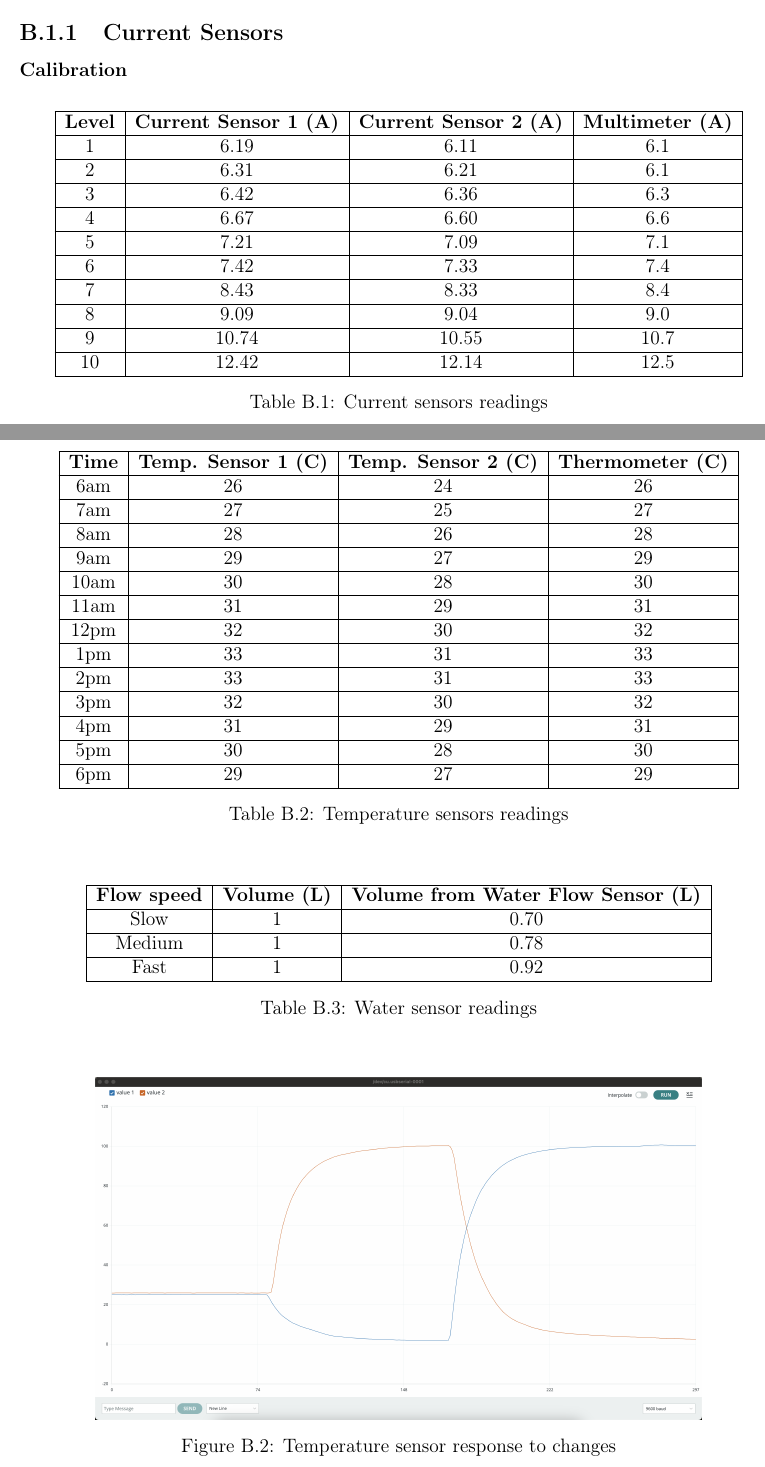
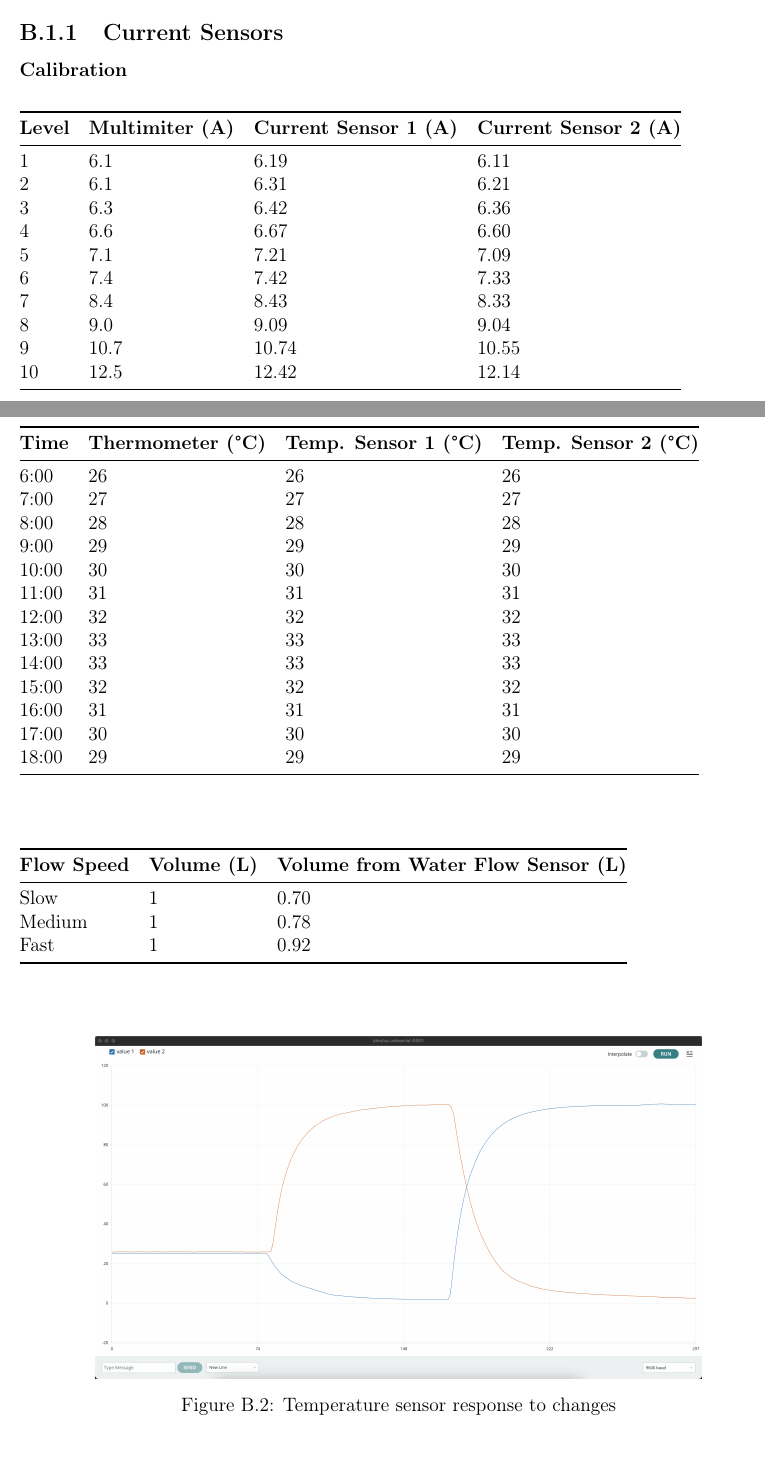
Before and after one commit to danielmonterocr/project-module-2024-apr, a LaTeX thesis (docs/final-report/final-report.tex, which reads docs/final-report/appendixb.tex): two parts of pages 49 and 51 of 59, joined at a grey line, cut so that both start at the same text. Compiled offline with pdfLaTeX.

Commit message:
Format tables

```diff
--- a/docs/final-report/appendixb.tex
+++ b/docs/final-report/appendixb.tex
@@ -11,35 +11,21 @@
 
 \subsubsection{Calibration}
 
-\begin{table}[ht]
-    \centering
-    \begin{tabular}{|c|c|c|c|}
-        \hline
-        \textbf{Level} & \textbf{Current Sensor 1 (A)} & \textbf{Current Sensor 2 (A)} & \textbf{Multimeter (A)} \\
-        \hline
-        1 & 6.19 & 6.11 & 6.1 \\
-        \hline
-        2 & 6.31 & 6.21 & 6.1 \\
-        \hline
-        3 & 6.42 & 6.36 & 6.3 \\
-        \hline
-        4 & 6.67 & 6.60 & 6.6 \\
-        \hline
-        5 & 7.21 & 7.09 & 7.1 \\
-        \hline
-        6 & 7.42 & 7.33 & 7.4 \\
-        \hline
-        7 & 8.43 & 8.33 & 8.4 \\
-        \hline
-        8 & 9.09 & 9.04 & 9.0 \\
-        \hline
-        9 & 10.74 & 10.55 & 10.7 \\
-        \hline
-        10 & 12.42 & 12.14 & 12.5 \\
-        \hline
+\begin{table}[h]
+    \begin{tabular}{@{}llll@{}}
+    \toprule
+    \textbf{Level} & \textbf{Multimiter (A)} & \textbf{Current Sensor 1 (A)} & \textbf{Current Sensor 2 (A)} \\ \midrule
+    1              & 6.1                     & 6.19                          & 6.11                          \\
+    2              & 6.1                     & 6.31                          & 6.21                          \\
+    3              & 6.3                     & 6.42                          & 6.36                          \\
+    4              & 6.6                     & 6.67                          & 6.60                          \\
+    5              & 7.1                     & 7.21                          & 7.09                          \\
+    6              & 7.4                     & 7.42                          & 7.33                          \\
+    7              & 8.4                     & 8.43                          & 8.33                          \\
+    8              & 9.0                     & 9.09                          & 9.04                          \\
+    9              & 10.7                    & 10.74                         & 10.55                         \\
+    10             & 12.5                    & 12.42                         & 12.14                         \\ \bottomrule
     \end{tabular}
-    \caption{Current sensors readings}
-    \label{tab:current-sensors-readings}
 \end{table}
 
 \begin{figure}[ht]
@@ -53,41 +39,24 @@
 
 \subsubsection{Calibration}
 
-\begin{table}[ht]
-    \centering
-    \begin{tabular}{|c|c|c|c|}
-        \hline
-        \textbf{Time} & \textbf{Temp. Sensor 1 (C)} & \textbf{Temp. Sensor 2 (C)} & \textbf{Thermometer (C)} \\
-        \hline
-        6am & 26 & 24 & 26 \\
-        \hline
-        7am & 27 & 25 & 27 \\
-        \hline
-        8am & 28 & 26 & 28 \\
-        \hline
-        9am & 29 & 27 & 29 \\
-        \hline
-        10am & 30 & 28 & 30 \\
-        \hline
-        11am & 31 & 29 & 31 \\
-        \hline
-        12pm & 32 & 30 & 32 \\
-        \hline
-        1pm & 33 & 31 & 33 \\
-        \hline
-        2pm & 33 & 31 & 33 \\
-        \hline
-        3pm & 32 & 30 & 32 \\
-        \hline
-        4pm & 31 & 29 & 31 \\
-        \hline
-        5pm & 30 & 28 & 30 \\
-        \hline
-        6pm & 29 & 27 & 29 \\
-        \hline
+\begin{table}[h]
+    \begin{tabular}{@{}llll@{}}
+    \toprule
+    \textbf{Time} & \textbf{Thermometer (°C)} & \textbf{Temp. Sensor 1 (°C)} & \textbf{Temp. Sensor 2 (°C)} \\ \midrule
+    6:00          & 26                        & 26                           & 26                           \\
+    7:00          & 27                        & 27                           & 27                           \\
+    8:00          & 28                        & 28                           & 28                           \\
+    9:00          & 29                        & 29                           & 29                           \\
+    10:00         & 30                        & 30                           & 30                           \\
+    11:00         & 31                        & 31                           & 31                           \\
+    12:00         & 32                        & 32                           & 32                           \\
+    13:00         & 33                        & 33                           & 33                           \\
+    14:00         & 33                        & 33                           & 33                           \\
+    15:00         & 32                        & 32                           & 32                           \\
+    16:00         & 31                        & 31                           & 31                           \\
+    17:00         & 30                        & 30                           & 30                           \\
+    18:00         & 29                        & 29                           & 29                           \\ \bottomrule
     \end{tabular}
-    \caption{Temperature sensors readings}
-    \label{tab:temperature-sensors-readings}
 \end{table}
 
 \begin{figure}[ht]
@@ -101,21 +70,14 @@
 
 \subsubsection{Calibration}
 
-\begin{table}[ht]
-    \centering
-    \begin{tabular}{|c|c|c|}
-        \hline
-        \textbf{Flow speed} & \textbf{Volume (L)} & \textbf{Volume from Water Flow Sensor (L)} \\
-        \hline
-        Slow & 1 & 0.70 \\
-        \hline
-        Medium & 1 & 0.78 \\
-        \hline
-        Fast & 1 & 0.92 \\
-        \hline
+\begin{table}[h]
+    \begin{tabular}{@{}lll@{}}
+    \toprule
+    \textbf{Flow Speed} & \textbf{Volume (L)} & \textbf{Volume from Water Flow Sensor (L)} \\ \midrule
+    Slow                & 1                   & 0.70                                       \\
+    Medium              & 1                   & 0.78                                       \\
+    Fast                & 1                   & 0.92                                       \\ \bottomrule
     \end{tabular}
-    \caption{Water sensor readings}
-    \label{tab:water-sensor-readings}
 \end{table}
 
 \begin{figure}[ht]
```
